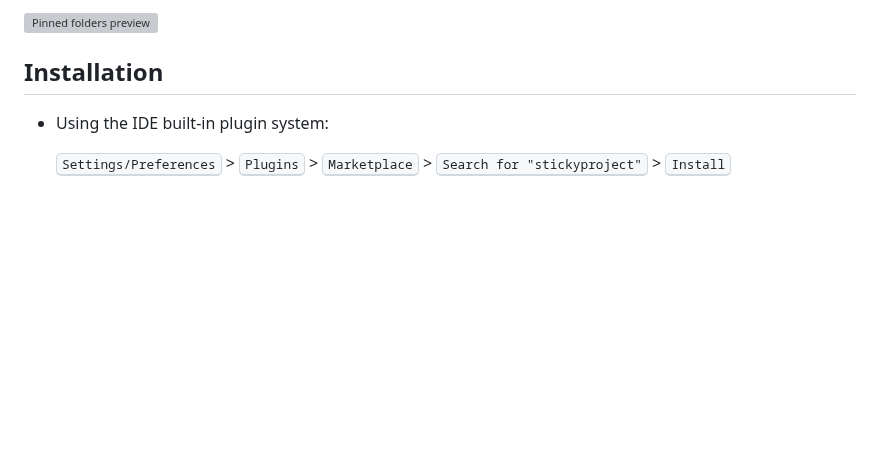
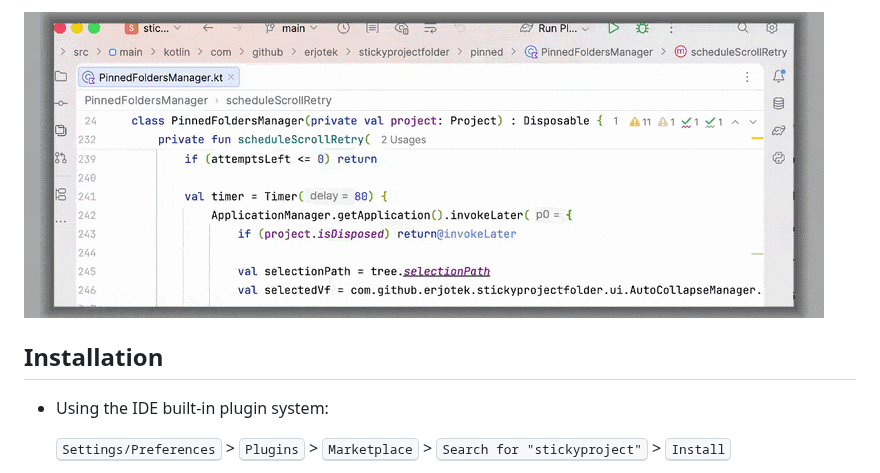
Before and after one commit to erjotek/stickyproject, a Markdown page: README.md, the part around one of its changes. Drawn GitHub-style; pictures changed too: .github/readme/sticky-if.gif (added); blank space fills up the shorter version; grey boxes are pictures that could not be loaded.

```diff
--- a/README.md
+++ b/README.md
@@ -46,5 +46,5 @@ Go to **Settings/Preferences | Tools | Sticky Project Folder** to configure:
 
-![Pinned folders preview](https://raw.githubusercontent.com/erjotek/stickyproject/main/.github/readme/pinned-folders.gif)
+![Sticky editor lines](https://raw.githubusercontent.com/erjotek/stickyproject/main/.github/readme/sticky-if.gif)
 
 <!-- Plugin description end -->
 
```
Also changed, not shown: other parts of README.md (+1 -1 lines).
